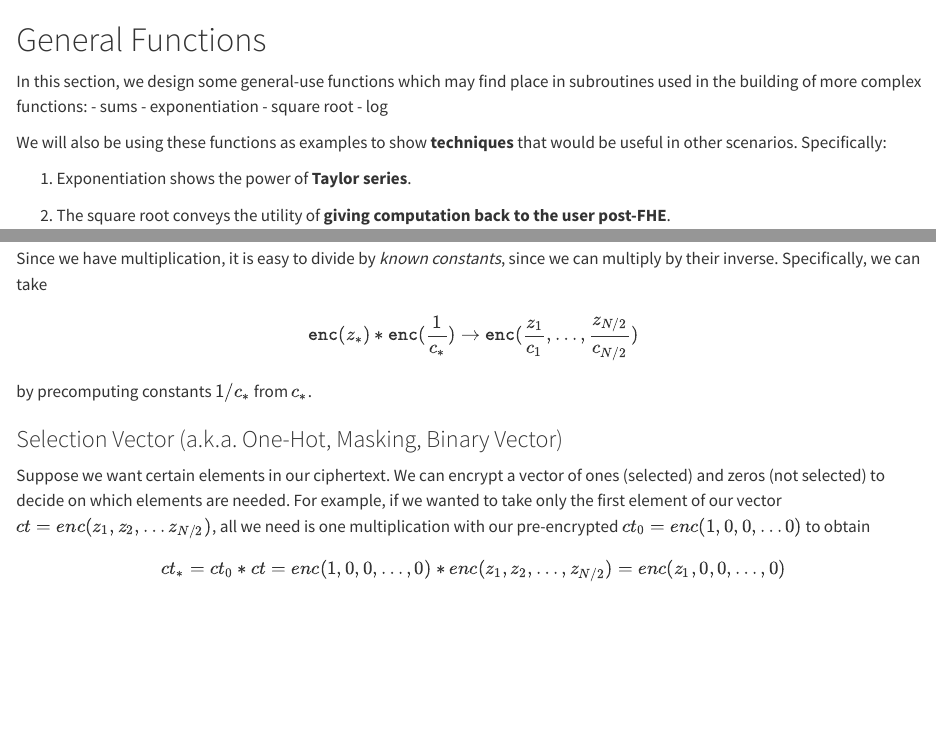
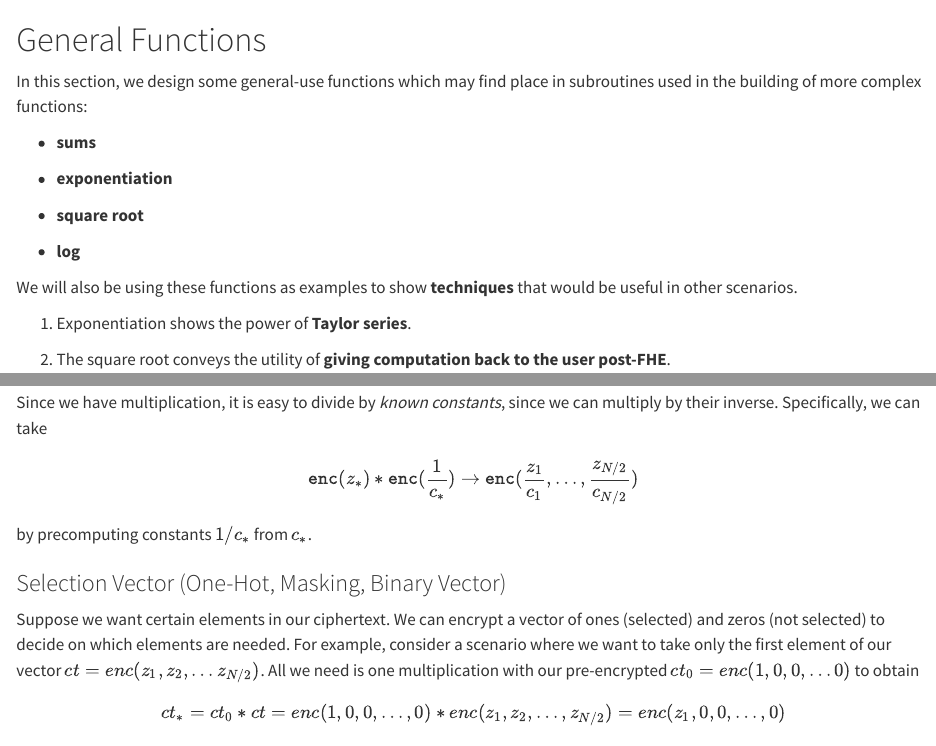
Before and after one commit to camcos-sjsu/fhe-intro-book, a Quarto document (general/intro.qmd): the page in a window 1100 px wide, from its top, and a second part further down, joined at a grey line. Rendered offline with R 4.5, knitr and Pandoc in place of Quarto, with nearby package versions.

Commit message:
removed aka, reworded long sentence, changed the formatting of the first list

```diff
--- a/general/intro.qmd
+++ b/general/intro.qmd
@@ -1,21 +1,28 @@
 # General Functions
 
-In this section, we design some general-use functions which may find place in subroutines used in the building of more complex functions: - sums - exponentiation - square root - log
+In this section, we design some general-use functions which may find place in subroutines used in the building of more complex functions:
 
-We will also be using these functions as examples to show **techniques** that would be useful in other scenarios. Specifically:
+-   **sums**
 
-1. Exponentiation shows the power of **Taylor series**.
+-   **exponentiation**
 
-2. The square root conveys the utility of **giving computation back to the user post-FHE**.
+-   **square root**
+
+-   **log**
+
+We will also be using these functions as examples to show **techniques** that would be useful in other scenarios.
+
+1.  Exponentiation shows the power of **Taylor series**.
+
+2.  The square root conveys the utility of **giving computation back to the user post-FHE**.
 
 ## Some Basics
 
-We are allowed to generate encoded vectors of any constant, c. $$ct_c=enc(c_1, c_2, \dots,c_{N/2})$$ Note that $c_i$ can be distinct from $c_j$ This allows us to do computations with pre-computed constant vectors $$c*enc(z_*)=enc(c,c,\dots,c)*enc(z_*)=enc(cz_1,cz_2,\dots,cz_{N/2})$$
-Since we have multiplication, it is easy to divide by *known constants*, since we can multiply by their inverse. Specifically, we can take $$\mathtt{enc}(z_*) * \mathtt{enc}(\frac{1}{c_*}) \rightarrow \mathtt{enc}(\frac{z_1}{c_1}, \ldots, \frac{z_{N/2}}{c_{N/2}})$$ by precomputing constants $1/c_*$ from $c_*$.
+We are allowed to generate encoded vectors of any constant, c. $$ct_c=enc(c_1, c_2, \dots,c_{N/2})$$ Note that $c_i$ can be distinct from $c_j$ This allows us to do computations with pre-computed constant vectors $$c*enc(z_*)=enc(c,c,\dots,c)*enc(z_*)=enc(cz_1,cz_2,\dots,cz_{N/2})$$ Since we have multiplication, it is easy to divide by *known constants*, since we can multiply by their inverse. Specifically, we can take $$\mathtt{enc}(z_*) * \mathtt{enc}(\frac{1}{c_*}) \rightarrow \mathtt{enc}(\frac{z_1}{c_1}, \ldots, \frac{z_{N/2}}{c_{N/2}})$$ by precomputing constants $1/c_*$ from $c_*$.
 
-### Selection Vector (a.k.a. One-Hot, Masking, Binary Vector)
+### Selection Vector (One-Hot, Masking, Binary Vector)
 
-Suppose we want certain elements in our ciphertext. We can encrypt a vector of ones (selected) and zeros (not selected) to decide on which elements are needed. For example, if we wanted to take only the first element of our vector $ct=enc(z_1,z_2,\dots z_{N/2})$, all we need is one multiplication with our pre-encrypted $ct_0=enc(1,0,0,\dots0)$ to obtain $$ct_*=ct_0*ct=enc(1,0,0,\dots,0)*enc(z_1,z_2,\dots, z_{N/2})=enc(z_1,0,0,\dots,0)$$
+Suppose we want certain elements in our ciphertext. We can encrypt a vector of ones (selected) and zeros (not selected) to decide on which elements are needed. For example, consider a scenario where we want to take only the first element of our vector $ct=enc(z_1,z_2,\dots z_{N/2})$. All we need is one multiplication with our pre-encrypted $ct_0=enc(1,0,0,\dots0)$ to obtain $$ct_*=ct_0*ct=enc(1,0,0,\dots,0)*enc(z_1,z_2,\dots, z_{N/2})=enc(z_1,0,0,\dots,0)$$
 
 ### Efficient Exponentiation (Repeated Squaring)
 
```
